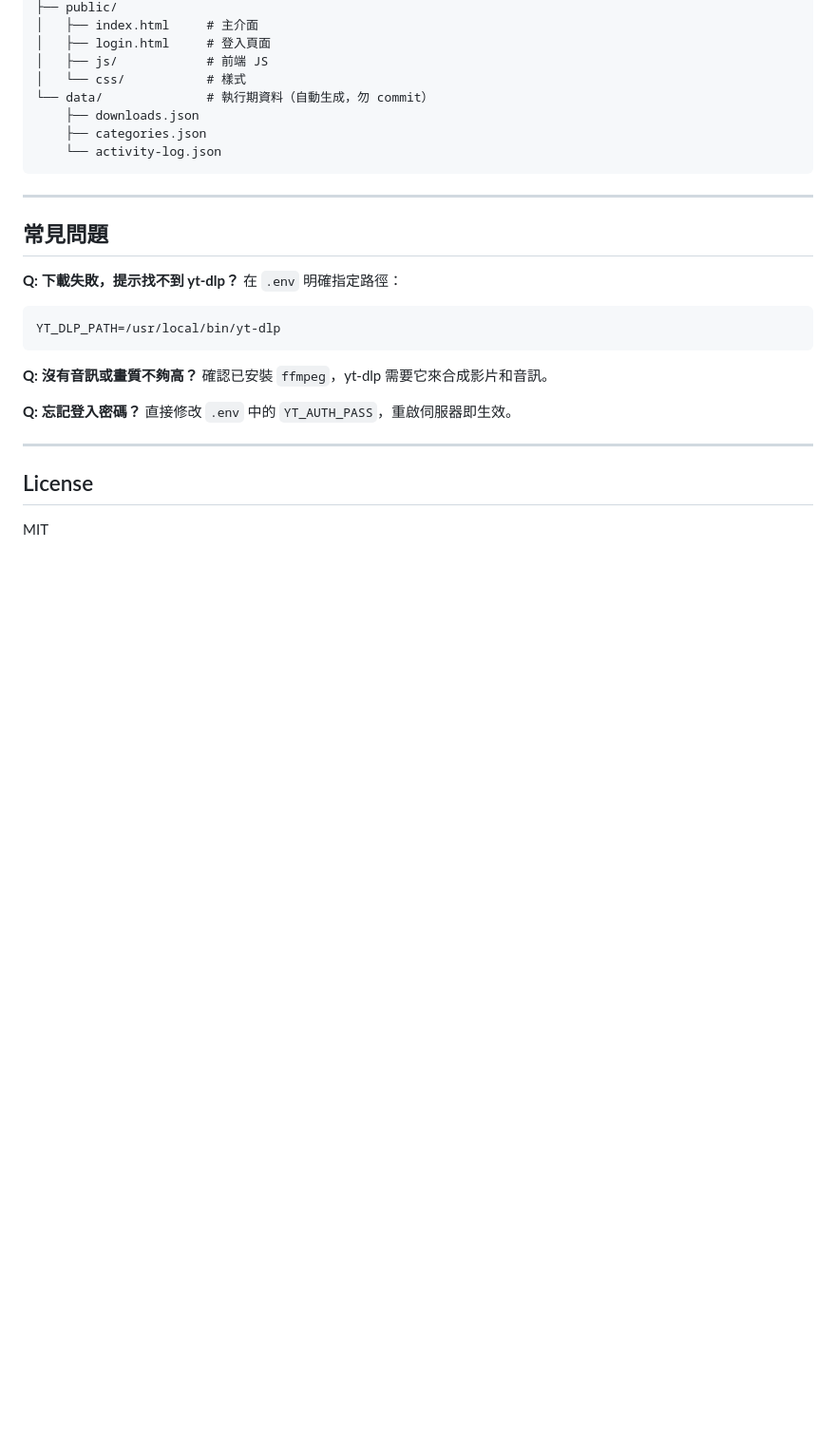
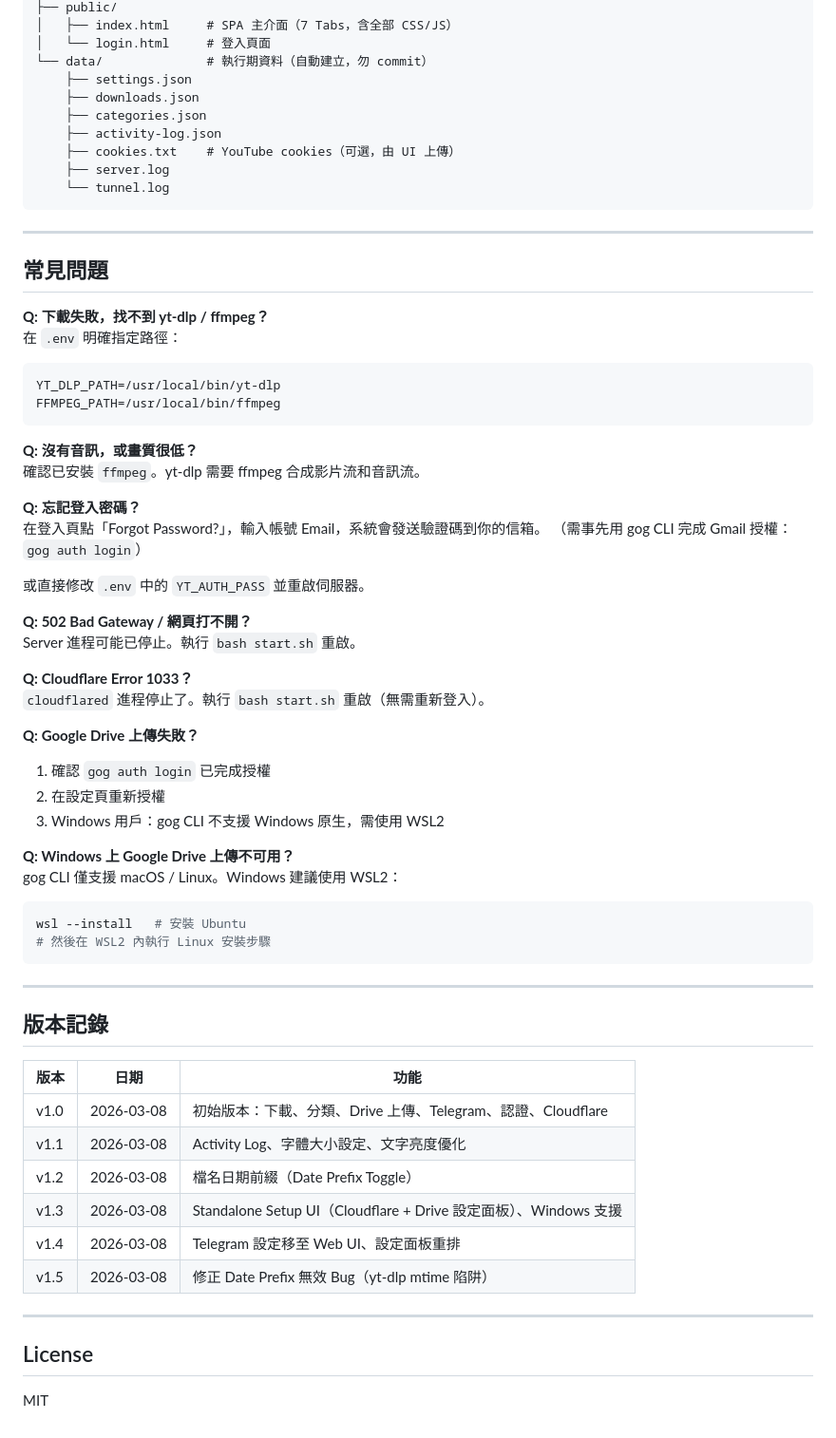
Before and after one commit to tele02nwt/youtube-downloader, a Markdown page: README.md, the part around one of its changes. Shown at 95% size. Drawn GitHub-style; blank space fills up the shorter version.

````diff
--- a/README.md
+++ b/README.md
@@ -195,29 +213,66 @@ youtube-downloader/
 ├── public/
-│   ├── index.html     # 主介面
-│   ├── login.html     # 登入頁面
-│   ├── js/            # 前端 JS
-│   └── css/           # 樣式
-└── data/              # 執行期資料（自動生成，勿 commit）
+│   ├── index.html     # SPA 主介面（7 Tabs，含全部 CSS/JS）
+│   └── login.html     # 登入頁面
+└── data/              # 執行期資料（自動建立，勿 commit）
+    ├── settings.json
     ├── downloads.json
     ├── categories.json
-    └── activity-log.json
+    ├── activity-log.json
+    ├── cookies.txt    # YouTube cookies（可選，由 UI 上傳）
+    ├── server.log
+    └── tunnel.log
 ```
 
 ---
 
 ## 常見問題
 
-**Q: 下載失敗，提示找不到 yt-dlp？**
+**Q: 下載失敗，找不到 yt-dlp / ffmpeg？**
 在 `.env` 明確指定路徑：
 ```env
 YT_DLP_PATH=/usr/local/bin/yt-dlp
+FFMPEG_PATH=/usr/local/bin/ffmpeg
 ```
 
-**Q: 沒有音訊或畫質不夠高？**
-確認已安裝 `ffmpeg`，yt-dlp 需要它來合成影片和音訊。
+**Q: 沒有音訊，或畫質很低？**
+確認已安裝 `ffmpeg`。yt-dlp 需要 ffmpeg 合成影片流和音訊流。
 
 **Q: 忘記登入密碼？**
-直接修改 `.env` 中的 `YT_AUTH_PASS`，重啟伺服器即生效。
+在登入頁點「Forgot Password?」，輸入帳號 Email，系統會發送驗證碼到你的信箱。
+（需事先用 gog CLI 完成 Gmail 授權：`gog auth login`）
+
+或直接修改 `.env` 中的 `YT_AUTH_PASS` 並重啟伺服器。
+
+**Q: 502 Bad Gateway / 網頁打不開？**
+Server 進程可能已停止。執行 `bash start.sh` 重啟。
+
+**Q: Cloudflare Error 1033？**
+`cloudflared` 進程停止了。執行 `bash start.sh` 重啟（無需重新登入）。
+
+**Q: Google Drive 上傳失敗？**
+1. 確認 `gog auth login` 已完成授權
+2. 在設定頁重新授權
+3. Windows 用戶：gog CLI 不支援 Windows 原生，需使用 WSL2
+
+**Q: Windows 上 Google Drive 上傳不可用？**
+gog CLI 僅支援 macOS / Linux。Windows 建議使用 WSL2：
+```powershell
+wsl --install   # 安裝 Ubuntu
+# 然後在 WSL2 內執行 Linux 安裝步驟
+```
+
+---
+
+## 版本記錄
+
+| 版本 | 日期 | 功能 |
+|------|------|------|
+| v1.0 | 2026-03-08 | 初始版本：下載、分類、Drive 上傳、Telegram、認證、Cloudflare |
+| v1.1 | 2026-03-08 | Activity Log、字體大小設定、文字亮度優化 |
+| v1.2 | 2026-03-08 | 檔名日期前綴（Date Prefix Toggle） |
+| v1.3 | 2026-03-08 | Standalone Setup UI（Cloudflare + Drive 設定面板）、Windows 支援 |
+| v1.4 | 2026-03-08 | Telegram 設定移至 Web UI、設定面板重排 |
+| v1.5 | 2026-03-08 | 修正 Date Prefix 無效 Bug（yt-dlp mtime 陷阱） |
 
 ---
 
````
Also changed, not shown: other parts of README.md (+133 -115 lines).
